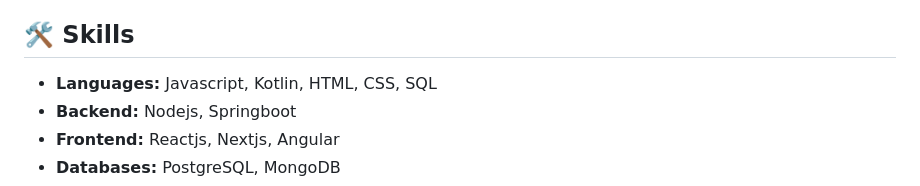
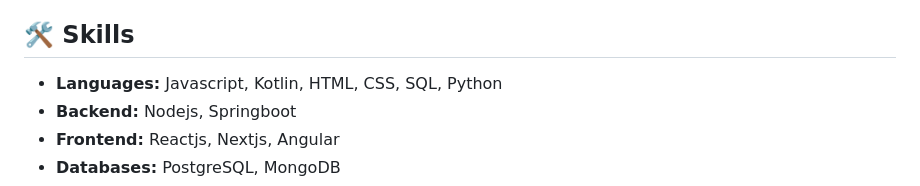
Before and after one commit to jagadhis/jagadhis, a Markdown page: README.md, the part around the change. GitHub-like rendering.

```diff
--- a/README.md
+++ b/README.md
@@ -4,7 +4,7 @@
 I'm a passionate Full stack software engineer with five year experience and love for both coding and design and a tech nerd. My expertise lies in building scalable solutions and creating visually appealing, user-friendly interfaces. I believe in the power of combining robust architecture with intuitive design to craft exceptional digital experiences.
 
 ## 🛠 Skills
-- **Languages:** Javascript, Kotlin, HTML, CSS, SQL
+- **Languages:** Javascript, Kotlin, HTML, CSS, SQL, Python
 - **Backend:** Nodejs, Springboot
 - **Frontend:** Reactjs, Nextjs, Angular
 - **Databases:** PostgreSQL, MongoDB
```
